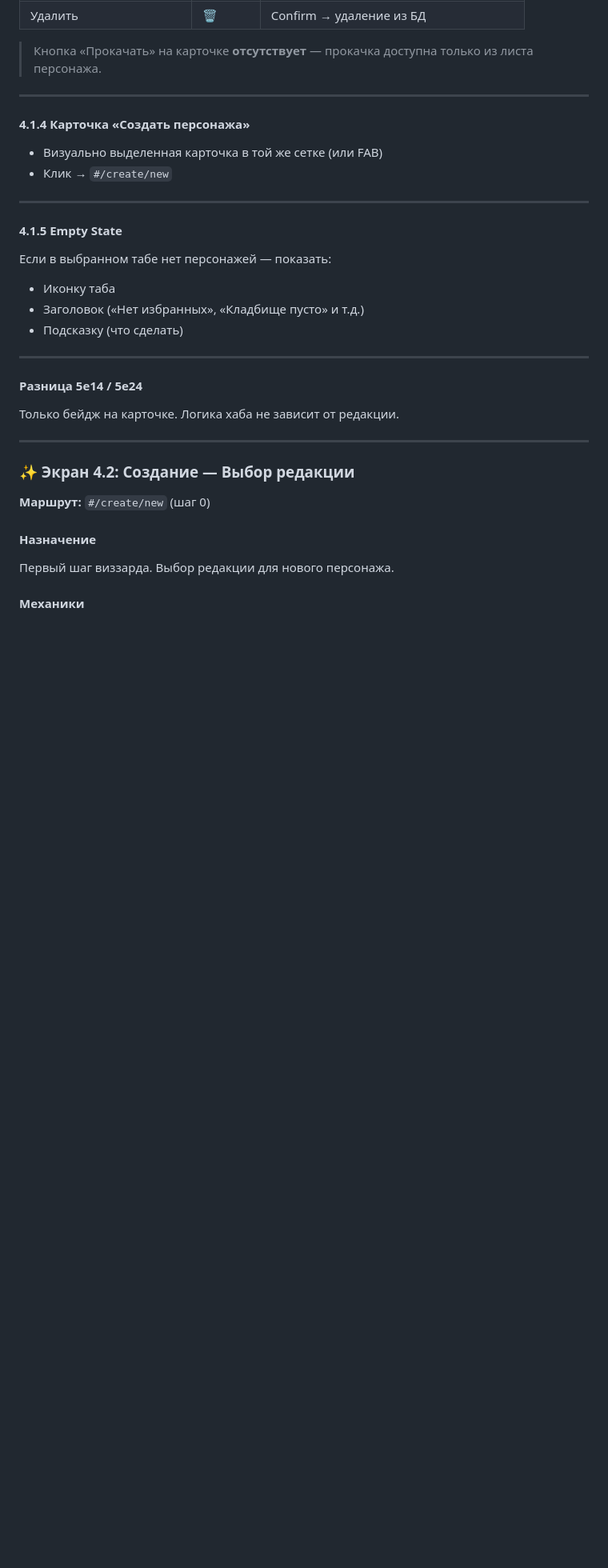
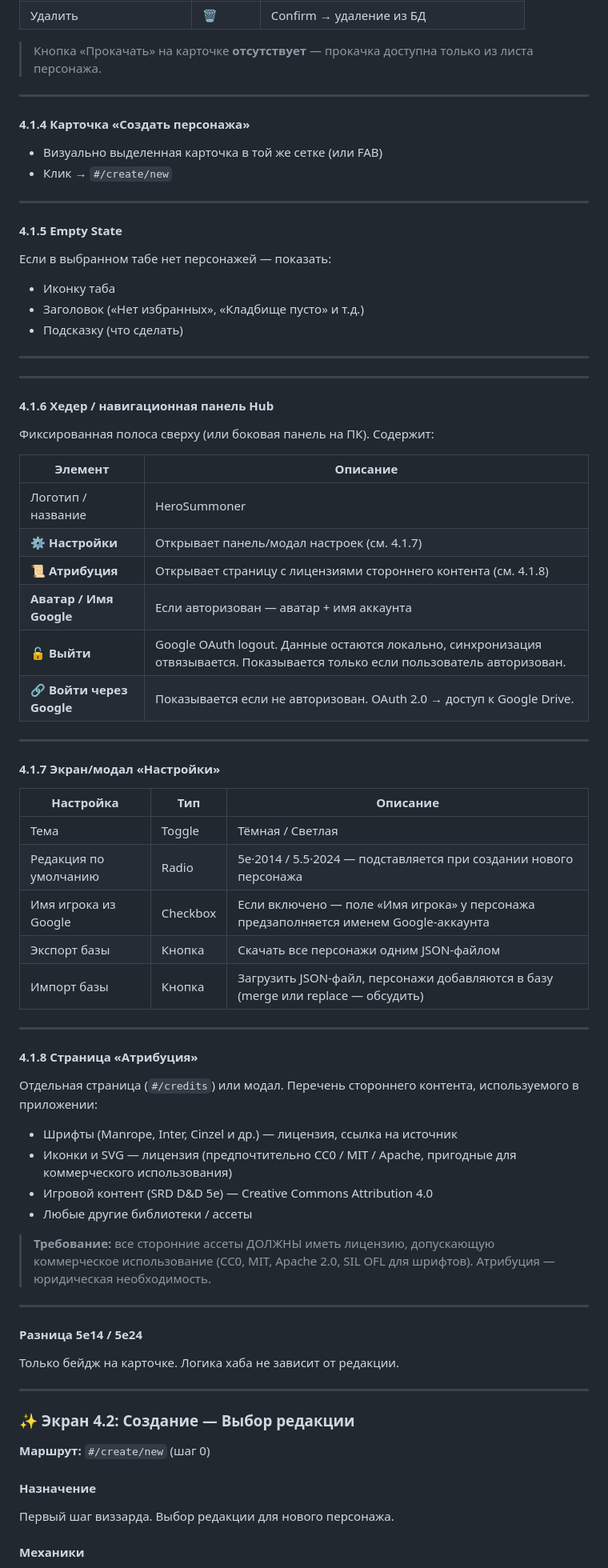
Before and after one commit to ArtChaosData/HeroSummoner, a Markdown page: docs/SPECIFICATION.md, the part around one of its changes. Shown at 80% size. GitHub-like rendering; blank space fills up the shorter version.

Commit message:
docs(spec): Hub — auth, settings, attribution — v0.4
Добавлены три новых элемента экрана Hub:
- Хедер: кнопки Настройки, Атрибуция, Google OAuth (Войти/Выйти)
- Настройки: тема, редакция по умолчанию, имя игрока из Google,
  импорт/экспорт базы JSON
- Атрибуция (#/credits): перечень лицензий всех сторонних ассетов
  (требование коммерческого использования)
- Хранилище уточнено: локально + Google Drive sync, OAuth TBD

Co-Authored-By: Claude Sonnet 4.6 <noreply@anthropic.com>

```diff
--- a/docs/SPECIFICATION.md
+++ b/docs/SPECIFICATION.md
@@ -152,6 +153,48 @@
 - Иконку таба
 - Заголовок («Нет избранных», «Кладбище пусто» и т.д.)
 - Подсказку (что сделать)
+
+---
+
+---
+
+#### 4.1.6 Хедер / навигационная панель Hub
+
+Фиксированная полоса сверху (или боковая панель на ПК). Содержит:
+
+| Элемент | Описание |
+|---|---|
+| Логотип / название | HeroSummoner |
+| **⚙️ Настройки** | Открывает панель/модал настроек (см. 4.1.7) |
+| **📜 Атрибуция** | Открывает страницу с лицензиями стороннего контента (см. 4.1.8) |
+| **Аватар / Имя Google** | Если авторизован — аватар + имя аккаунта |
+| **🔓 Выйти** | Google OAuth logout. Данные остаются локально, синхронизация отвязывается. Показывается только если пользователь авторизован. |
+| **🔗 Войти через Google** | Показывается если не авторизован. OAuth 2.0 → доступ к Google Drive. |
+
+---
+
+#### 4.1.7 Экран/модал «Настройки»
+
+| Настройка | Тип | Описание |
+|---|---|---|
+| Тема | Toggle | Тёмная / Светлая |
+| Редакция по умолчанию | Radio | 5e·2014 / 5.5·2024 — подставляется при создании нового персонажа |
+| Имя игрока из Google | Checkbox | Если включено — поле «Имя игрока» у персонажа предзаполняется именем Google-аккаунта |
+| Экспорт базы | Кнопка | Скачать все персонажи одним JSON-файлом |
+| Импорт базы | Кнопка | Загрузить JSON-файл, персонажи добавляются в базу (merge или replace — обсудить) |
+
+---
+
+#### 4.1.8 Страница «Атрибуция»
+
+Отдельная страница (`#/credits`) или модал. Перечень стороннего контента, используемого в приложении:
+
+- Шрифты (Manrope, Inter, Cinzel и др.) — лицензия, ссылка на источник
+- Иконки и SVG — лицензия (предпочтительно CC0 / MIT / Apache, пригодные для коммерческого использования)
+- Игровой контент (SRD D&D 5e) — Creative Commons Attribution 4.0
+- Любые другие библиотеки / ассеты
+
+> **Требование:** все сторонние ассеты ДОЛЖНЫ иметь лицензию, допускающую коммерческое использование (CC0, MIT, Apache 2.0, SIL OFL для шрифтов). Атрибуция — юридическая необходимость.
 
 ---
 
```
Also changed, not shown: other parts of docs/SPECIFICATION.md (+3 -2 lines).
